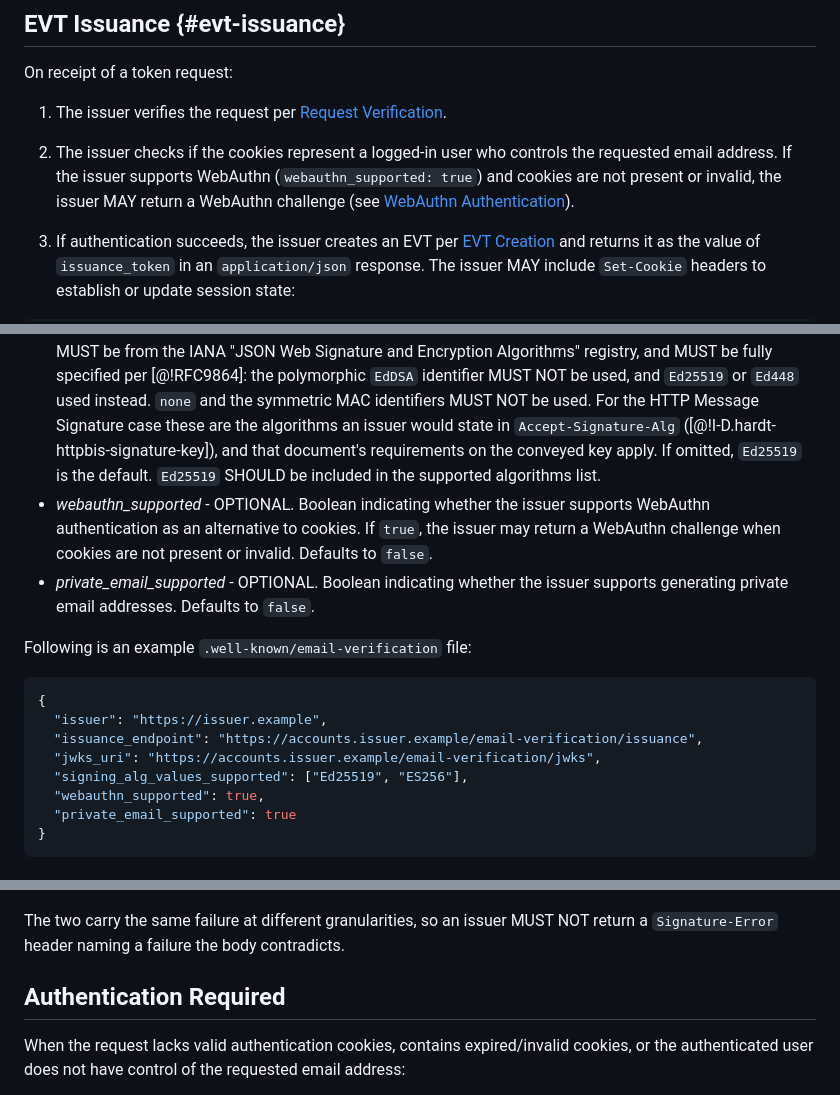
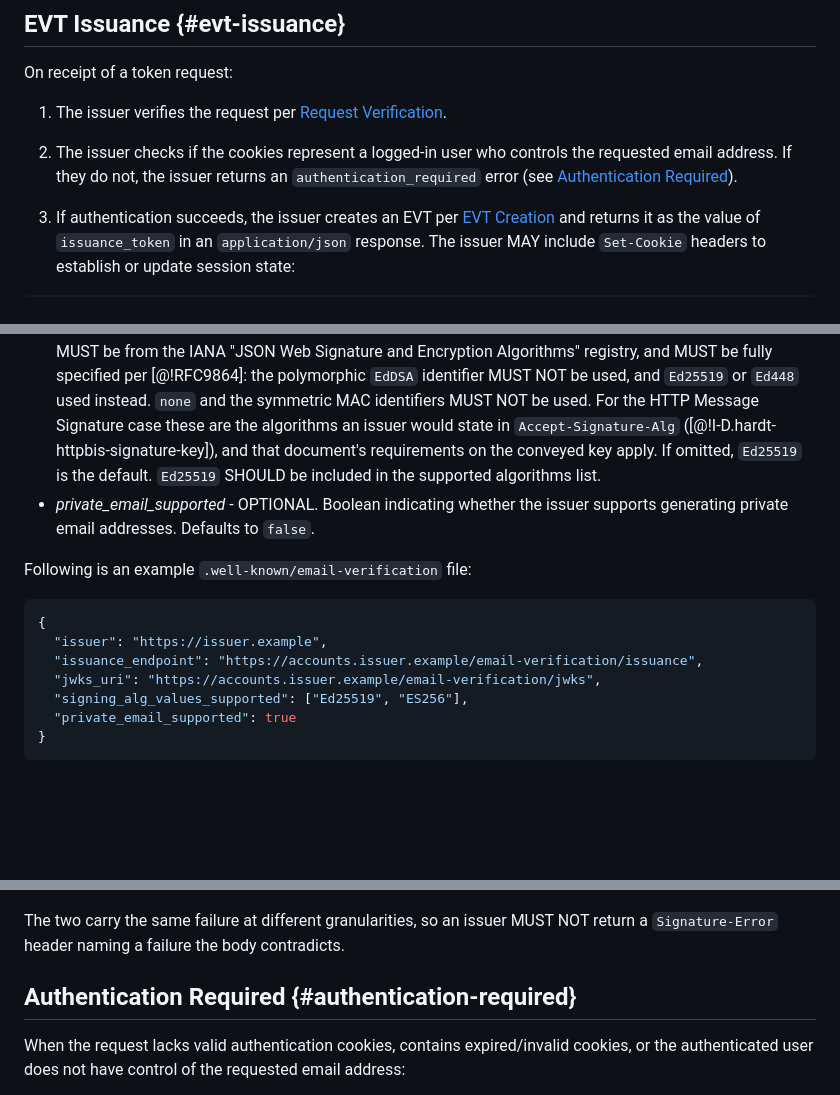
Before and after one commit to dickhardt/email-verification, a Markdown page: draft-hardt-email-verification.md, 3 parts joined by grey strips. GitHub-like rendering; blank space fills up the shorter version.

````diff
--- a/draft-hardt-email-verification.md
+++ b/draft-hardt-email-verification.md
@@ -248,7 +230,7 @@ On receipt of a token request:
 
 1. The issuer verifies the request per [Request Verification](#request-verification).
 
-2. The issuer checks if the cookies represent a logged-in user who controls the requested email address. If the issuer supports WebAuthn (`webauthn_supported: true`) and cookies are not present or invalid, the issuer MAY return a WebAuthn challenge (see [WebAuthn Authentication](#webauthn-authentication)).
+2. The issuer checks if the cookies represent a logged-in user who controls the requested email address. If they do not, the issuer returns an `authentication_required` error (see [Authentication Required](#authentication-required)).
 
 3. If authentication succeeds, the issuer creates an EVT per [EVT Creation](#evt-creation) and returns it as the value of `issuance_token` in an `application/json` response. The issuer MAY include `Set-Cookie` headers to establish or update session state:
 
@@ -343,7 +325,6 @@ The metadata document is JSON containing the following properties:
 - *issuance_endpoint* - the API endpoint the browser calls to obtain an EVT
 - *jwks_uri* - the URL where the issuer provides its public keys to verify the EVT
 - *signing_alg_values_supported* - OPTIONAL. JSON array containing a list of the signing algorithms (`alg` values) supported by the issuer for both HTTP Message Signatures and issued EVTs. Algorithm identifiers MUST be from the IANA "JSON Web Signature and Encryption Algorithms" registry, and MUST be fully specified per [@!RFC9864]: the polymorphic `EdDSA` identifier MUST NOT be used, and `Ed25519` or `Ed448` used instead. `none` and the symmetric MAC identifiers MUST NOT be used. For the HTTP Message Signature case these are the algorithms an issuer would state in `Accept-Signature-Alg` ([@!I-D.hardt-httpbis-signature-key]), and that document's requirements on the conveyed key apply. If omitted, `Ed25519` is the default. `Ed25519` SHOULD be included in the supported algorithms list.
-- *webauthn_supported* - OPTIONAL. Boolean indicating whether the issuer supports WebAuthn authentication as an alternative to cookies. If `true`, the issuer may return a WebAuthn challenge when cookies are not present or invalid. Defaults to `false`.
 - *private_email_supported* - OPTIONAL. Boolean indicating whether the issuer supports generating private email addresses. Defaults to `false`.
 
 Following is an example `.well-known/email-verification` file:
@@ -354,7 +335,6 @@ Following is an example `.well-known/email-verification` file:
   "issuance_endpoint": "https://accounts.issuer.example/email-verification/issuance",
   "jwks_uri": "https://accounts.issuer.example/email-verification/jwks",
   "signing_alg_values_supported": ["Ed25519", "ES256"],
-  "webauthn_supported": true,
   "private_email_supported": true
 }
 ```
@@ -862,7 +771,7 @@ Accept-Signature-Alg: Ed25519, ES256
 
 The two carry the same failure at different granularities, so an issuer MUST NOT return a `Signature-Error` header naming a failure the body contradicts.
 
-## Authentication Required
+## Authentication Required {#authentication-required}
 
 When the request lacks valid authentication cookies, contains expired/invalid cookies, or the authenticated user does not have control of the requested email address:
 
````
Also changed, not shown: other parts of draft-hardt-email-verification.md (+1 -89 lines).
